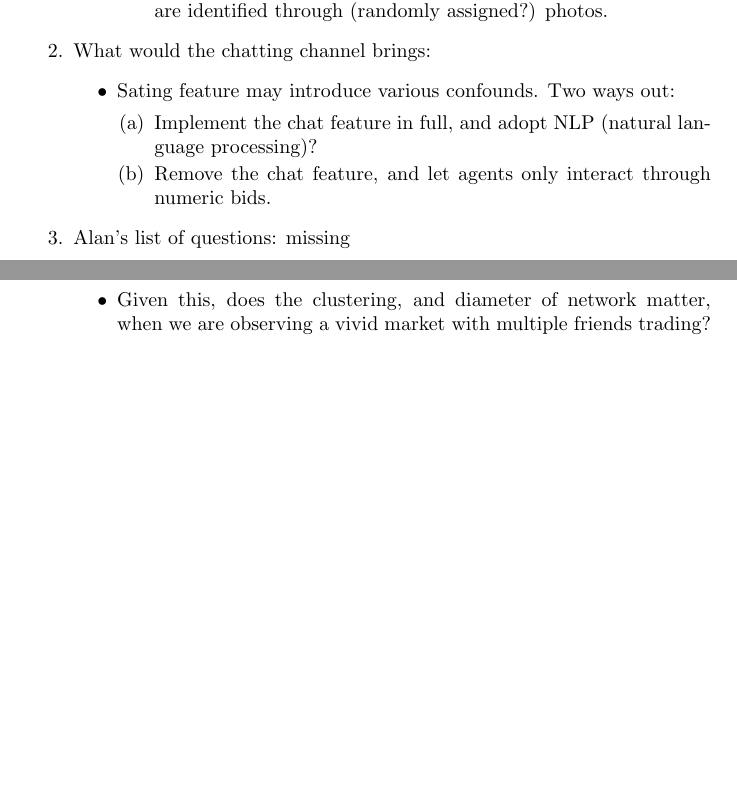
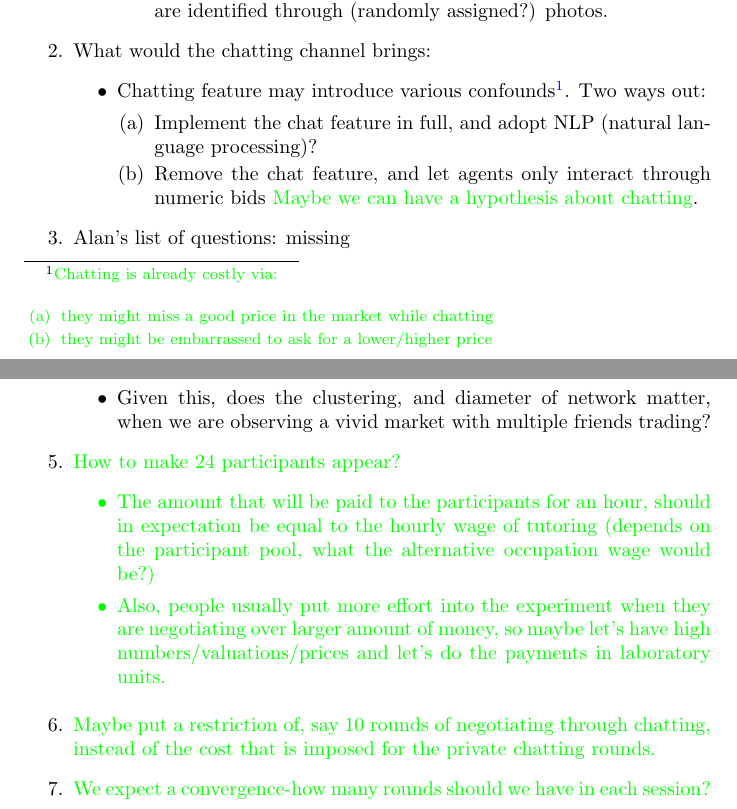
Before and after one commit to llinfeng/SI_710_Assignment4, a LaTeX document (main.tex): two parts of pages 5 and 6 of 6, joined at a grey line, cut so that both start at the same text, the shorter picture padded with empty space. Compiled offline with pdfLaTeX.

Commit message:
Merve's notes appended

```diff
--- a/main.tex
+++ b/main.tex
@@ -155,12 +155,16 @@ head.
         \end{itemize}
     \item What would the chatting channel brings:
         \begin{itemize}
-            \item Sating feature may introduce various confounds. Two ways out:
+            \item Chatting feature may introduce various confounds\footnote{\textcolor{green}{Chatting is already costly via:\\
+            \begin{enumerate}
+                \item they might miss a good price in the market while chatting
+                \item they might be embarrassed to ask for a lower/higher price
+            \end{enumerate}} }. Two ways out:
                 \begin{enumerate}
                     \item Implement the chat feature in full, and adopt NLP
                         (natural language processing)?
                     \item Remove the chat feature, and let agents only interact
-                        through numeric bids.
+                        through numeric bids \textcolor{green}{Maybe we can have a hypothesis about chatting}.
                 \end{enumerate}
         \end{itemize}
     \item Alan's list of questions: missing
@@ -179,6 +183,14 @@ head.
                 matter, when we are observing a vivid market with multiple
                 friends trading?
         \end{itemize}
+        \item \textcolor{green}{How to make 24 participants appear?
+        \begin{itemize}
+            \item The amount that will be paid to the participants for an hour, should in expectation be equal to the hourly wage of tutoring (depends on the participant pool, what the alternative occupation wage would be?)
+            \item Also, people usually put more effort into the experiment when they are negotiating over larger amount of money, so maybe let's have high numbers/valuations/prices and let's do the payments in laboratory units.
+        \end{itemize}}
+        \item \textcolor{green}{Maybe put a restriction of, say 10 rounds of negotiating through chatting, instead of the cost that is imposed for the private chatting rounds.}
+       \item \textcolor{green}{We expect a convergence-how many rounds should we have in each session?}
+
 \end{enumerate}
 
 
```
